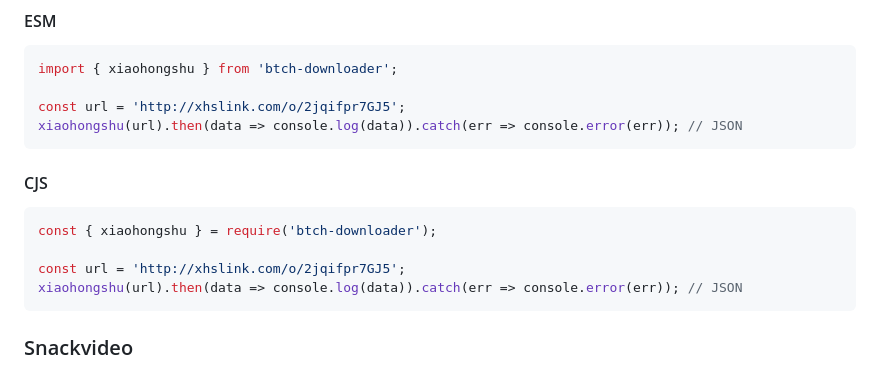
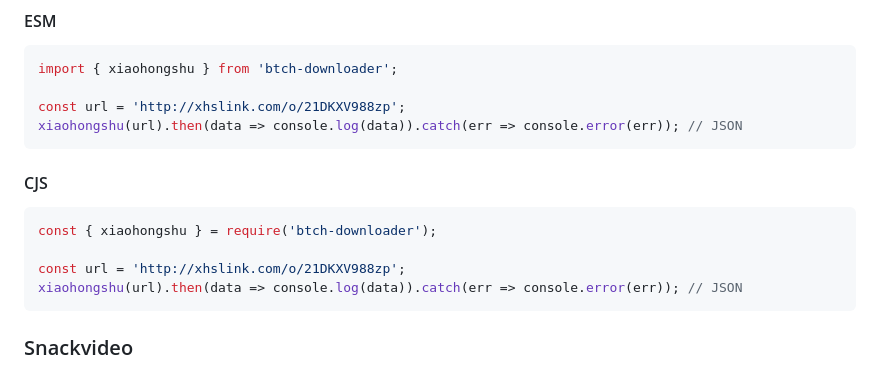
Before and after one commit to hostinger-bot/btch-downloader, a Markdown page: README.md, the part around the change. Rendered like a GitHub page.

Commit message:
Update example URLs in README.md

````diff
--- a/README.md
+++ b/README.md
@@ -599,7 +599,7 @@ douyin(url).then(data => console.log(data)).catch(err => console.error(err)); //
 ```javascript
 import { xiaohongshu } from 'btch-downloader';
 
-const url = 'http://xhslink.com/o/2jqifpr7GJ5';
+const url = 'http://xhslink.com/o/21DKXV988zp';
 xiaohongshu(url).then(data => console.log(data)).catch(err => console.error(err)); // JSON
 ```
 
@@ -607,7 +607,7 @@ xiaohongshu(url).then(data => console.log(data)).catch(err => console.error(err)
 ```javascript
 const { xiaohongshu } = require('btch-downloader');
 
-const url = 'http://xhslink.com/o/2jqifpr7GJ5';
+const url = 'http://xhslink.com/o/21DKXV988zp';
 xiaohongshu(url).then(data => console.log(data)).catch(err => console.error(err)); // JSON
 ```
 ### Snackvideo
````
